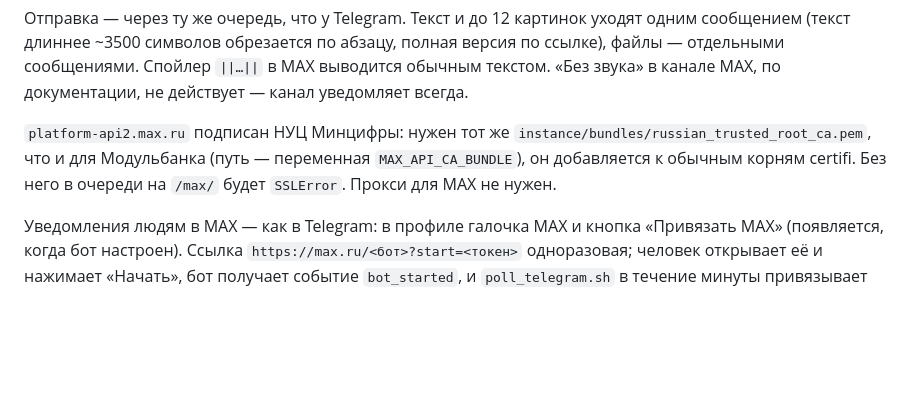
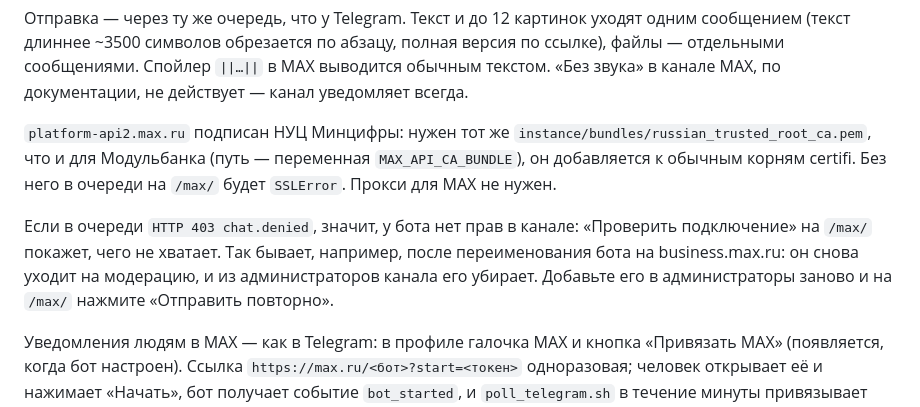
Before and after one commit to snegkin/garage_coop, a Markdown page: docs/deployment.md, the part around the change. Drawn GitHub-style; blank space fills up the shorter version.

Commit message:
docs: MAX — 403 chat.denied после переименования бота

```diff
--- a/docs/deployment.md
+++ b/docs/deployment.md
@@ -523,6 +523,12 @@ Telegram: добавьте бота в группу (для канала — а
 переменная `MAX_API_CA_BUNDLE`), он добавляется к обычным корням certifi.
 Без него в очереди на `/max/` будет `SSLError`. Прокси для MAX не нужен.
 
+Если в очереди `HTTP 403 chat.denied`, значит, у бота нет прав в канале:
+«Проверить подключение» на `/max/` покажет, чего не хватает. Так бывает,
+например, после переименования бота на business.max.ru: он снова уходит на
+модерацию, и из администраторов канала его убирает. Добавьте его в
+администраторы заново и на `/max/` нажмите «Отправить повторно».
+
 Уведомления людям в MAX — как в Telegram: в профиле галочка MAX и кнопка
 «Привязать MAX» (появляется, когда бот настроен). Ссылка
 `https://max.ru/<бот>?start=<токен>` одноразовая; человек открывает её и
```
